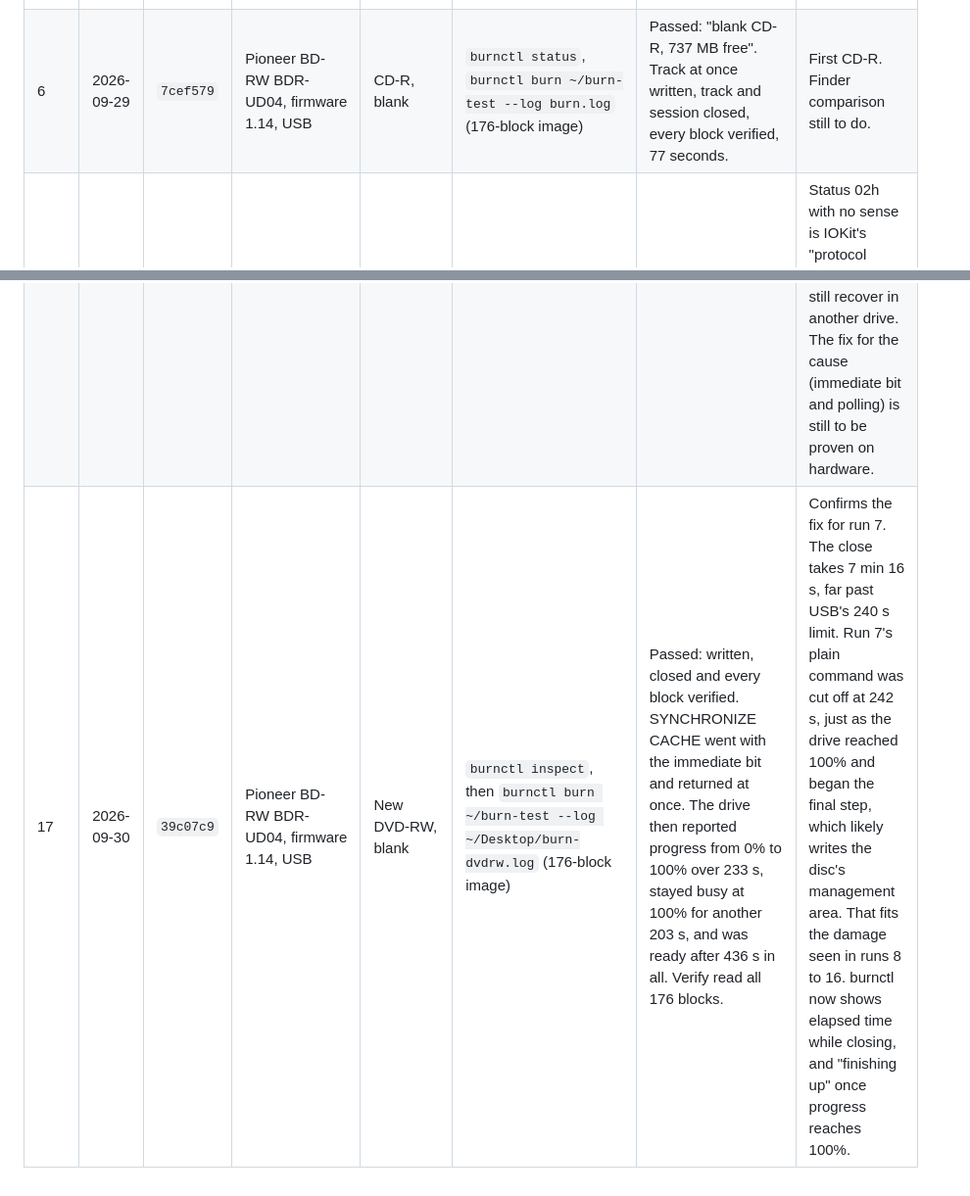
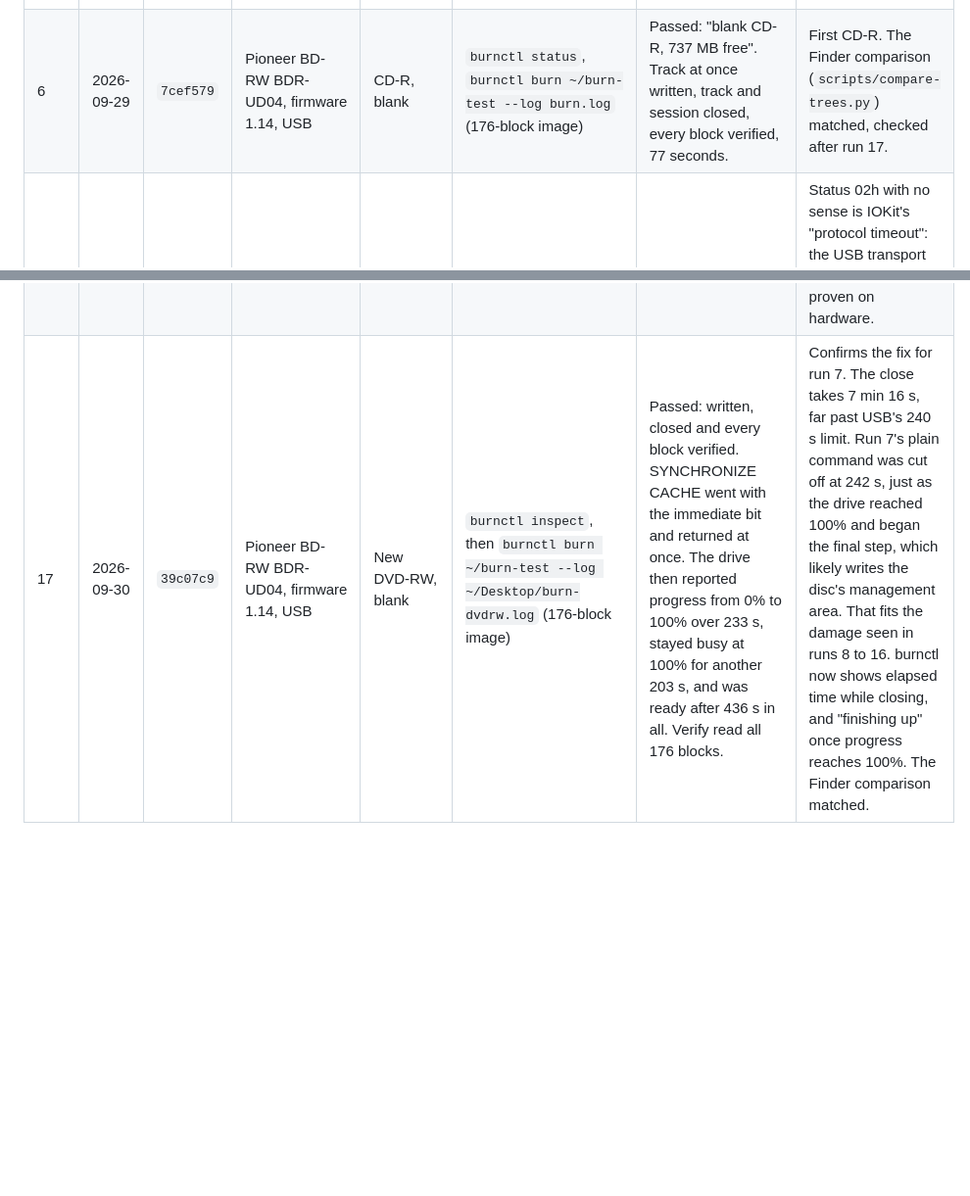
Before and after one commit to malouf-dev/burn, a Markdown page: docs/hardware-testing.md, 2 parts joined by grey strips. Shown at 98% size. Rendered like a GitHub page; blank space fills up the shorter version.

Commit message:
Record that the CD-R and DVD-RW discs match the source in Finder
Co-Authored-By: Claude Opus 5.5 <noreply@anthropic.com>
Claude-Session: https://claude.ai/code/session_01DoLmBQaKD2pRKUxwhx14UD

```diff
--- a/docs/hardware-testing.md
+++ b/docs/hardware-testing.md
@@ -41,7 +41,7 @@ For each run: date, commit, macOS version, Mac model, drive vendor, model and fi
 | 3 | 2026-09-29 | `a02d4aa` | Pioneer BD-RW BDR-UD04, firmware 1.14, USB | BD-R (already written) | `burnctl diagnose`, `burnctl status` | Passed: MMC and SCSI task interfaces open, TEST UNIT READY good, exclusive access available. Status read the disc as a closed BD-R. | First run where the drive answers commands. Whether the disc really was closed still needs confirming. |
 | 4 | 2026-09-29 | `ff85139` | Pioneer BD-RW BDR-UD04, firmware 1.14, USB | DVD-R, blank | `burnctl status`, then `burnctl burn ~/burn-test --log burn.log` (one 6-byte file, 178-block image) | Passed: status read "blank DVD-R, 4.71 GB free". Written (disc at once) and every block verified. 243 seconds in total. | First real burn. Still to check: the disc mounts in Finder with hello.txt intact, and where the 243 seconds went (see burn.log). |
 | 5 | 2026-09-29 | `b048a9b` | Pioneer BD-RW BDR-UD04, firmware 1.14, USB | DVD-R from run 4 | Mounted in Finder, compared with `compare-trees.py` | Contents correct, but at `burn-test/hello.txt` rather than the root. burn.log: writes and read-back took seconds; SYNCHRONIZE CACHE took 236 s while the drive closed the disc at once, which is expected for a small DVD-R. | `burnctl` now puts a single folder's contents at the root. The log's repeated-transfer summary now keeps time order and totals its duration. |
-| 6 | 2026-09-29 | `7cef579` | Pioneer BD-RW BDR-UD04, firmware 1.14, USB | CD-R, blank | `burnctl status`, `burnctl burn ~/burn-test --log burn.log` (176-block image) | Passed: "blank CD-R, 737 MB free". Track at once written, track and session closed, every block verified, 77 seconds. | First CD-R. Finder comparison still to do. |
+| 6 | 2026-09-29 | `7cef579` | Pioneer BD-RW BDR-UD04, firmware 1.14, USB | CD-R, blank | `burnctl status`, `burnctl burn ~/burn-test --log burn.log` (176-block image) | Passed: "blank CD-R, 737 MB free". Track at once written, track and session closed, every block verified, 77 seconds. | First CD-R. The Finder comparison (`scripts/compare-trees.py`) matched, checked after run 17. |
 | 7 | 2026-09-29 | `7cef579` | Pioneer BD-RW BDR-UD04, firmware 1.14, USB | DVD-RW, blank | `burnctl status`, `burnctl burn ~/burn-test --log burn.log` | Failed: writes fine, then SYNCHRONIZE CACHE returned after 242 s with status 02h and empty sense. The display sat at "Closing 100%" with no progress. | Status 02h with no sense is IOKit's "protocol timeout": the USB transport gave up on one long command. Run 4's DVD-R finished just inside the limit at 236 s. Long commands now use the immediate bit and poll TEST UNIT READY, showing the drive's progress. Simulator now times out long commands sent without it. |
 | 8 | 2026-09-29 | `dbb0806` | Pioneer BD-RW BDR-UD04, firmware 1.14, USB | DVD-RW from run 7 | `burnctl status`, `burnctl eject`, `burnctl erase` | Failed: status showed "DVD-RW with data on it", so the close had finished. Eject gave 0xE00002E2 (not permitted). Erase couldn't take exclusive access: 0xE00002D5 (busy). | macOS had the disc. burnctl never unmounted before taking the drive. Burning, erasing and ejecting now unmount through Disk Arbitration first. Simulator tests cover eject and erase of a mounted disc. |
 | 9 | 2026-09-30 | `16e0d5b` | Pioneer BD-RW BDR-UD04, firmware 1.14, USB | DVD-RW from run 7, ejected and reinserted | `burnctl status`, `drutil eject`, `drutil erase quick`, `ps`, `diskutil list external`, `ioreg` | Failed: the drive spun up and stopped over and over. The eject button and `drutil` could not get the disc. `status` reported the disc closed. `ioreg` showed IODVDMedia of 360,448 bytes (176 blocks, as written) with no BSD disk, and the storage driver and media busy for 345 s: macOS was stuck reading the disc. Music and Finder held SCSITaskUserClient connections, as they do on any Mac with a burner. | The close finished, so the data blocks probably don't read back after run 7's timeout. Not yet confirmed. burnctl erase and inspect can now take the drive while it is empty, so macOS never reads the next disc. `inspect` then reads blocks 0, 16 and the last block to confirm the cause. |
@@ -52,4 +52,4 @@ For each run: date, commit, macOS version, Mac model, drive vendor, model and fi
 | 14 | 2026-09-30 | `e38a04d` | Pioneer BD-RW BDR-UD04, firmware 1.14, USB | TDK DVD-RW from run 7 | `drutil erase full`, then `burnctl inspect --log ~/Desktop/inspect-after-drutil.log` | Failed: drutil printed "Erase completed", but the disc was unchanged. Last session incomplete, and READ of blocks 0 and 16 still failed with 03/51/01, incomplete erase. Finder then refused to burn an "Untitled DVD" as read-only (0x80020042). | Neither burnctl nor drutil can erase this disc in this drive. Run 7's cut-off close most likely damaged the disc's recording management area: our bug, on a good TDK disc. Next: `burnctl format`, a full format (type 10h) using the descriptor the drive offers, as a different route through the drive. |
 | 15 | 2026-09-30 | `4cf4964` | Pioneer BD-RW BDR-UD04, firmware 1.14, USB | TDK DVD-RW from run 7 | `burnctl format --log ~/Desktop/format.log` | Failed: the drive offered formats 00h, 10h and 15h. FORMAT UNIT 10h with the immediate bit was accepted, and progress climbed steadily at about 0.11% a second, so the drive really was writing. At 13.8%, after 124 s, TEST UNIT READY returned MEDIUM ERROR 03/31/01, format command failed. | 13.8% of the disc is about 317,000 blocks, or 650 MB. At 2x DVD speed that is about 235 s of writing, close to the 242 s run 7's flush ran before USB cut it off. So the format may be failing exactly where run 7's padding write stopped. That fits, but it isn't proven, since the write speed in run 7 is unknown. Next: `burnctl format --quick` (type 15h). |
 | 16 | 2026-09-30 | `6b4ea6a` | Pioneer BD-RW BDR-UD04, firmware 1.14, USB | TDK DVD-RW from run 7 | `burnctl format --quick --log ~/Desktop/format-quick.log` | Failed: the quick format (type 15h) reached 5.7%, then MEDIUM ERROR 03/31/01, format command failed. | Every way this drive can rewrite the disc has now failed: quick and full blank (burnctl), full blank (drutil), full and quick format. Most likely run 7's cut-off write left an area this drive can't write over. The disc may still recover in another drive. The fix for the cause (immediate bit and polling) is still to be proven on hardware. |
-| 17 | 2026-09-30 | `39c07c9` | Pioneer BD-RW BDR-UD04, firmware 1.14, USB | New DVD-RW, blank | `burnctl inspect`, then `burnctl burn ~/burn-test --log ~/Desktop/burn-dvdrw.log` (176-block image) | Passed: written, closed and every block verified. SYNCHRONIZE CACHE went with the immediate bit and returned at once. The drive then reported progress from 0% to 100% over 233 s, stayed busy at 100% for another 203 s, and was ready after 436 s in all. Verify read all 176 blocks. | Confirms the fix for run 7. The close takes 7 min 16 s, far past USB's 240 s limit. Run 7's plain command was cut off at 242 s, just as the drive reached 100% and began the final step, which likely writes the disc's management area. That fits the damage seen in runs 8 to 16. burnctl now shows elapsed time while closing, and "finishing up" once progress reaches 100%. |
+| 17 | 2026-09-30 | `39c07c9` | Pioneer BD-RW BDR-UD04, firmware 1.14, USB | New DVD-RW, blank | `burnctl inspect`, then `burnctl burn ~/burn-test --log ~/Desktop/burn-dvdrw.log` (176-block image) | Passed: written, closed and every block verified. SYNCHRONIZE CACHE went with the immediate bit and returned at once. The drive then reported progress from 0% to 100% over 233 s, stayed busy at 100% for another 203 s, and was ready after 436 s in all. Verify read all 176 blocks. | Confirms the fix for run 7. The close takes 7 min 16 s, far past USB's 240 s limit. Run 7's plain command was cut off at 242 s, just as the drive reached 100% and began the final step, which likely writes the disc's management area. That fits the damage seen in runs 8 to 16. burnctl now shows elapsed time while closing, and "finishing up" once progress reaches 100%. The Finder comparison matched. |
```
